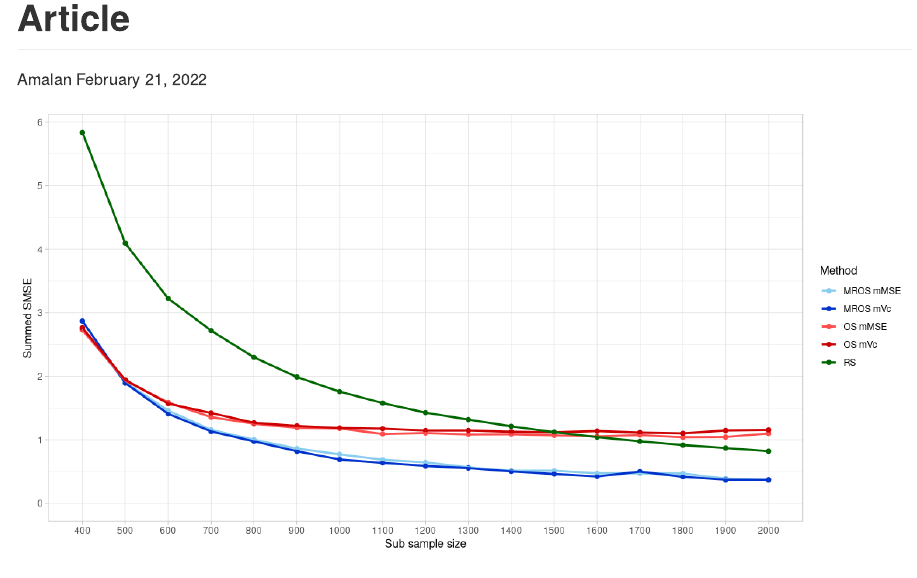
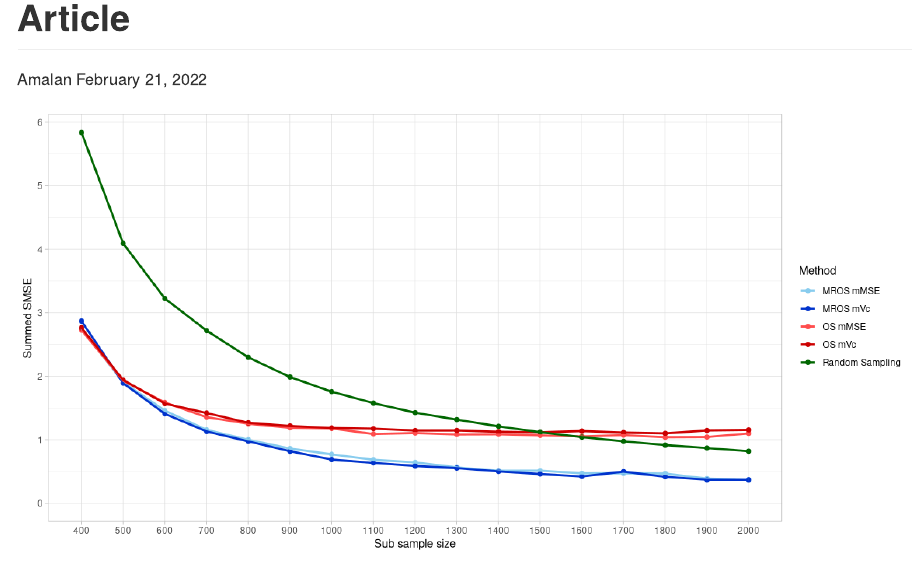
Before and after one commit to Amalan-ConStat/RS_OS_MROS_LR_RWS_SkinData, an R Markdown document (Articles.Rmd): the page in a window 1100 px wide, from its top. Rendered offline with R 4.5, knitr and Pandoc, with nearby package versions.

Commit message:
RS to Random Sampling in article legend

```diff
--- a/Articles.Rmd
+++ b/Articles.Rmd
@@ -62,7 +62,6 @@ for (j in 1:length(All_Models))
 
   Final_Data_Identical_r0<-cbind(Metric="MSE",All_MSE)
   Final_Data_Identical_r0$Method<-recode(Final_Data_Identical_r0$Method,
-                                         'Random Sampling'="RS",
                                          'OSMAC mMSE'="OS mMSE",
                                          'OSMAC mVc'="OS mVc",
                                          'OSMAC mMSE Model Free'="MROS mMSE",
@@ -71,7 +70,7 @@ for (j in 1:length(All_Models))
   # All Colors
   Selected_All<-c("OS mMSE","OS mVc",
                   "MROS mMSE","MROS mVc",
-                  "RS")
+                  "Random Sampling")
   Colors_All<-c("#88CCEE","#0033cc",
                 "#ff4d4d","#cc0000",
                 "#006600")
```
Also changed, not shown: Articles.html, Articles.md, Articles_files/figure-gfm/load Non Identical Data-1.png.
